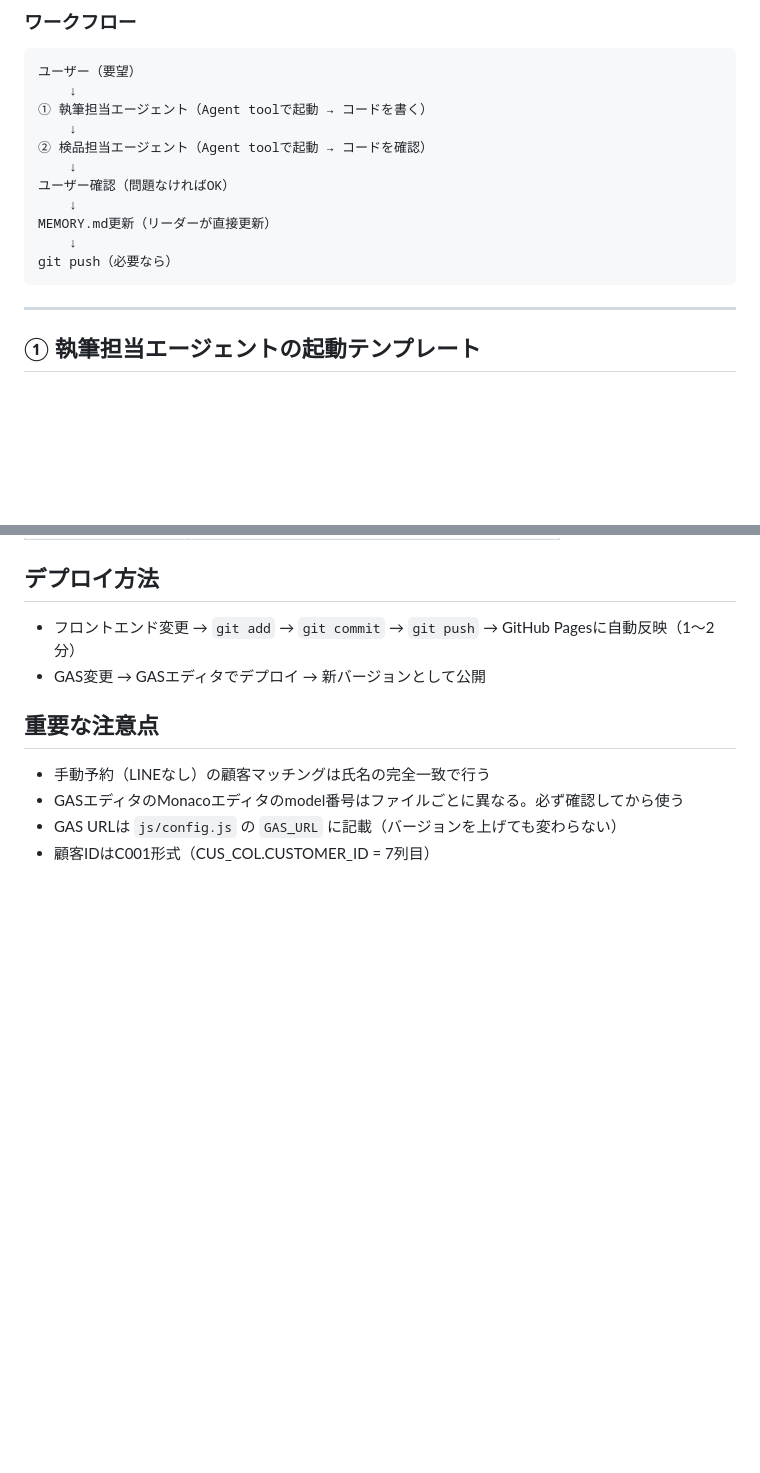
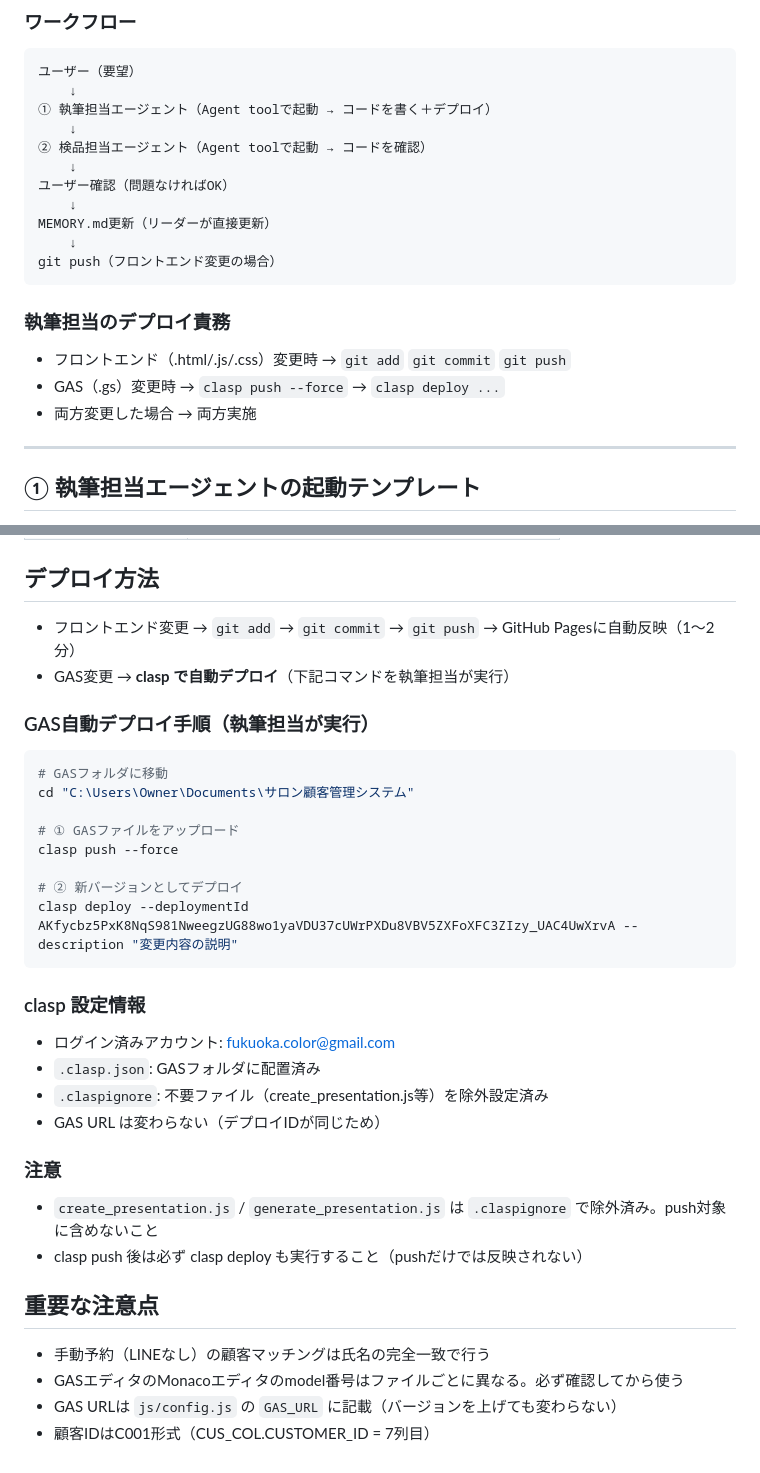
Before and after one commit to fukuokacolor-web/-salon-management, a Markdown page: CLAUDE.md, 2 parts joined by grey strips. Drawn GitHub-style; blank space fills up the shorter version.

Commit message:
docs: 執筆担当のclasp自動デプロイ手順をCLAUDE.mdに追記
Co-Authored-By: Claude Sonnet 4.6 <noreply@anthropic.com>

````diff
--- a/CLAUDE.md
+++ b/CLAUDE.md
@@ -18,7 +18,7 @@
 ```
 ユーザー（要望）
     ↓
-① 執筆担当エージェント（Agent toolで起動 → コードを書く）
+① 執筆担当エージェント（Agent toolで起動 → コードを書く＋デプロイ）
     ↓
 ② 検品担当エージェント（Agent toolで起動 → コードを確認）
     ↓
@@ -26,8 +26,13 @@
     ↓
 MEMORY.md更新（リーダーが直接更新）
     ↓
-git push（必要なら）
+git push（フロントエンド変更の場合）
 ```
+
+### 執筆担当のデプロイ責務
+- フロントエンド（.html/.js/.css）変更時 → `git add` `git commit` `git push`
+- GAS（.gs）変更時 → `clasp push --force` → `clasp deploy ...`
+- 両方変更した場合 → 両方実施
 
 ---
 
@@ -139,7 +144,30 @@ C:\Users\Owner\.claude\projects\C--Users-Owner-Documents------------\memory\MEMO
 ## デプロイ方法
 
 - フロントエンド変更 → `git add` → `git commit` → `git push` → GitHub Pagesに自動反映（1〜2分）
-- GAS変更 → GASエディタでデプロイ → 新バージョンとして公開
+- GAS変更 → **clasp で自動デプロイ**（下記コマンドを執筆担当が実行）
+
+### GAS自動デプロイ手順（執筆担当が実行）
+
+```bash
+# GASフォルダに移動
+cd "C:\Users\Owner\Documents\サロン顧客管理システム"
+
+# ① GASファイルをアップロード
+clasp push --force
+
+# ② 新バージョンとしてデプロイ
+clasp deploy --deploymentId AKfycbz5PxK8NqS981NweegzUG88wo1yaVDU37cUWrPXDu8VBV5ZXFoXFC3ZIzy_UAC4UwXrvA --description "変更内容の説明"
+```
+
+### clasp 設定情報
+- ログイン済みアカウント: fukuoka.color@gmail.com
+- `.clasp.json`: GASフォルダに配置済み
+- `.claspignore`: 不要ファイル（create_presentation.js等）を除外設定済み
+- GAS URL は変わらない（デプロイIDが同じため）
+
+### 注意
+- `create_presentation.js` / `generate_presentation.js` は `.claspignore` で除外済み。push対象に含めないこと
+- clasp push 後は必ず clasp deploy も実行すること（pushだけでは反映されない）
 
 ## 重要な注意点
 
````
